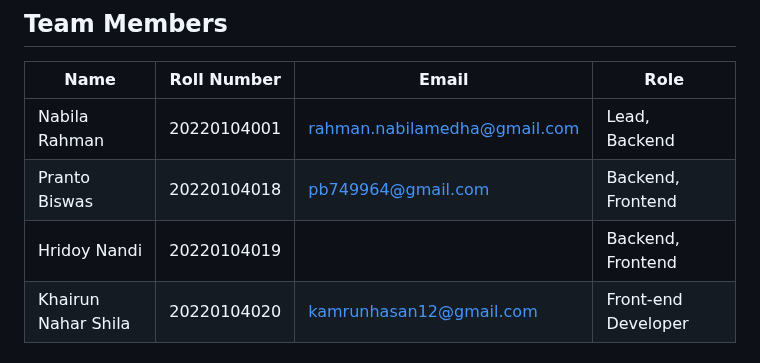
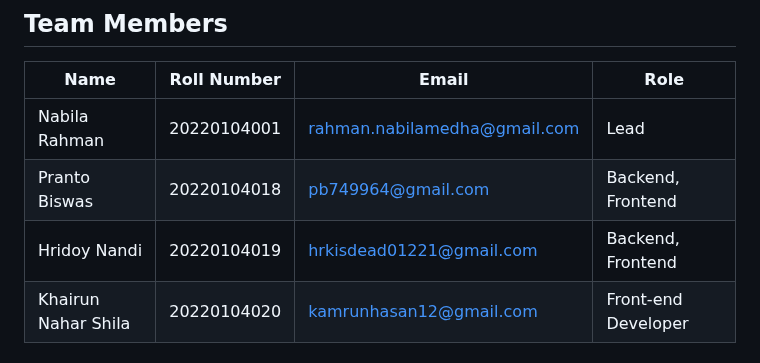
Before and after one commit to NabilaRahmanMedha/Zenvite, a Markdown page: README.md, the part around one of its changes. Drawn GitHub-style.

```diff
--- a/README.md
+++ b/README.md
@@ -4,9 +4,9 @@ Simplify Events, Amplify Experiences with Zenvite.
 ## Team Members
 | Name                | Roll Number   | Email                                   | Role                             |
 |---------------------|---------------|-----------------------------------------|----------------------------------|
-| Nabila Rahman       | 20220104001   | rahman.nabilamedha@gmail.com            | Lead, Backend                    |
+| Nabila Rahman       | 20220104001   | rahman.nabilamedha@gmail.com            | Lead                             |
 | Pranto Biswas       | 20220104018   | pb749964@gmail.com                      | Backend, Frontend                |
-| Hridoy Nandi        | 20220104019   |                                         | Backend, Frontend                |
+| Hridoy Nandi        | 20220104019   |  hrkisdead01221@gmail.com               | Backend, Frontend                |
 | Khairun Nahar Shila | 20220104020   | kamrunhasan12@gmail.com                 | Front-end Developer              |
 
 ## Project Overview
```
Also changed, not shown: other parts of README.md (+1 -0 lines).
